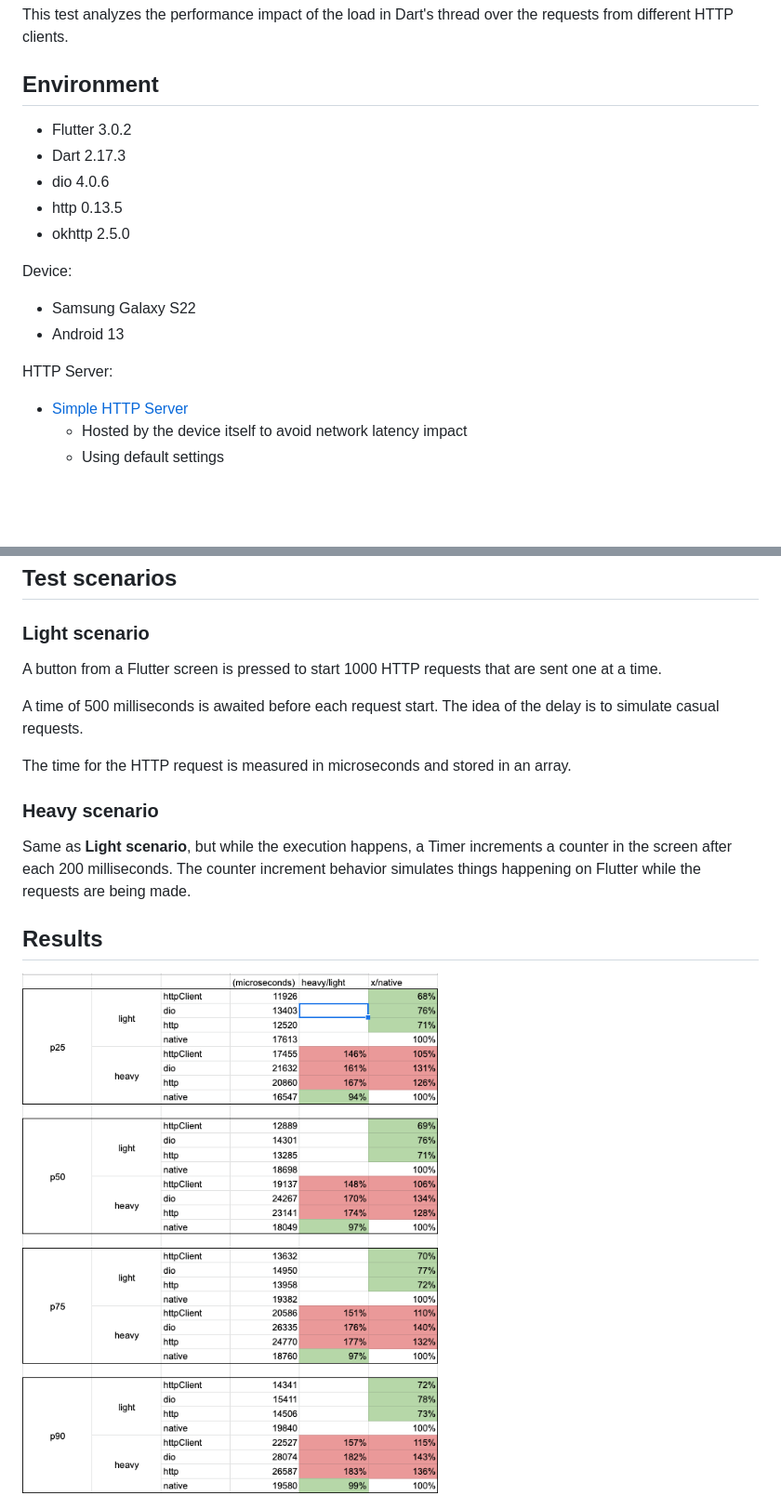
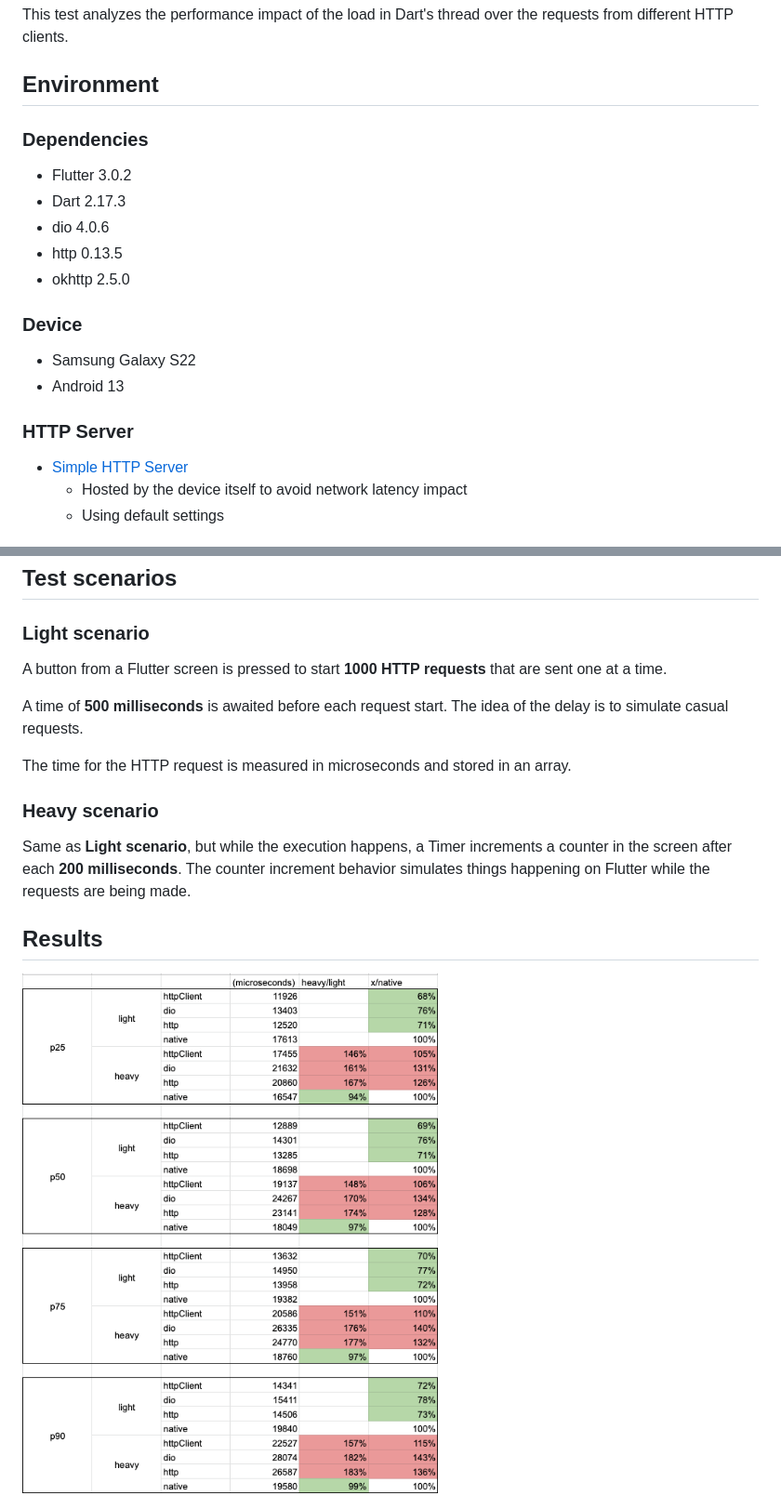
Before and after one commit to raapperez/flutter-http-client-performance-test, a Markdown page: README.md, 2 parts joined by grey strips. Shown: that part at 93% size. Rendered like a GitHub page; pictures changed too: docs/images/results.png; blank space fills up the shorter version.

```diff
--- a/README.md
+++ b/README.md
@@ -3,17 +3,18 @@
 This test analyzes the performance impact of the load in Dart's thread over the requests from different HTTP clients.
 
 ## Environment
+### Dependencies
 * Flutter 3.0.2
 * Dart 2.17.3
 * dio 4.0.6
 * http 0.13.5
 * okhttp 2.5.0
 
-Device:
+### Device
 * Samsung Galaxy S22
 * Android 13
 
-HTTP Server:
+### HTTP Server
 * [Simple HTTP Server](https://play.google.com/store/apps/details?id=com.phlox.simpleserver)
   * Hosted by the device itself to avoid network latency impact
   * Using default settings
@@ -48,15 +49,15 @@ Each request uses a single thread from the [ExecutorService](https://developer.a
 
 ### Light scenario
 
-A button from a Flutter screen is pressed to start 1000 HTTP requests that are sent one at a time.
+A button from a Flutter screen is pressed to start **1000 HTTP requests** that are sent one at a time.
 
-A time of 500 milliseconds is awaited before each request start. The idea of the delay is to simulate casual requests.
+A time of **500 milliseconds** is awaited before each request start. The idea of the delay is to simulate casual requests.
 
 The time for the HTTP request is measured in microseconds and stored in an array.
 
 ### Heavy scenario
 
-Same as **Light scenario**, but while the execution happens, a Timer increments a counter in the screen after each 200 milliseconds.
+Same as **Light scenario**, but while the execution happens, a Timer increments a counter in the screen after each **200 milliseconds**.
 The counter increment behavior simulates things happening on Flutter while the requests are being made.
 
 ## Results
```
Also changed, not shown: other parts of README.md (+4 -4 lines).
